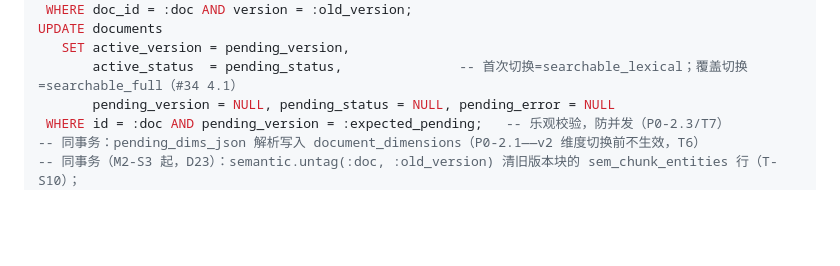
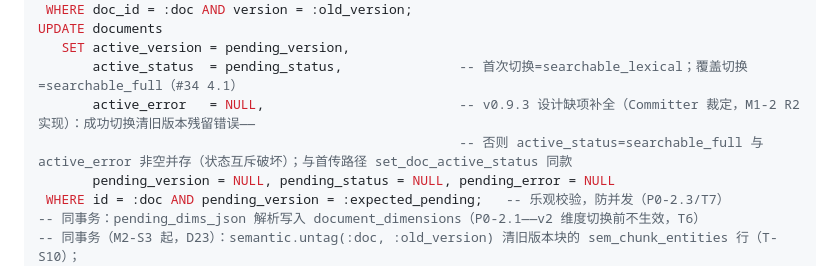
Before and after one commit to yq3/knowledge-lattice, a Markdown page: docs/design.md, the part around one of its changes. Rendered like a GitHub page; blank space fills up the shorter version.

Commit message:
[task-knowledge-lattice-m1-2] R2: docs 勘误批（交付批——design v0.9.3 §5.3 SQL 补 active_error=NULL 设计缺项补全 + requirements 联动升版 + TEST-CASES v1.6.3 B-1① 口径与计数登记——Committer 裁定、用户确认交付）

```diff
--- a/docs/design.md
+++ b/docs/design.md
@@ -773,6 +773,8 @@ UPDATE chunks
 UPDATE documents
    SET active_version = pending_version,
        active_status  = pending_status,               -- 首次切换=searchable_lexical；覆盖切换=searchable_full（#34 4.1）
+       active_error   = NULL,                         -- v0.9.3 设计缺项补全（Committer 裁定，M1-2 R2 实现）：成功切换清旧版本残留错误——
+                                                      -- 否则 active_status=searchable_full 与 active_error 非空并存（状态互斥破坏）；与首传路径 set_doc_active_status 同款
        pending_version = NULL, pending_status = NULL, pending_error = NULL
  WHERE id = :doc AND pending_version = :expected_pending;   -- 乐观校验，防并发（P0-2.3/T7）
 -- 同事务：pending_dims_json 解析写入 document_dimensions（P0-2.1——v2 维度切换前不生效，T6）
```
Also changed, not shown: other parts of docs/design.md (+1 -1 lines), docs/TEST-CASES.md (+2 -2 lines), docs/requirements.md (+1 -1 lines).
